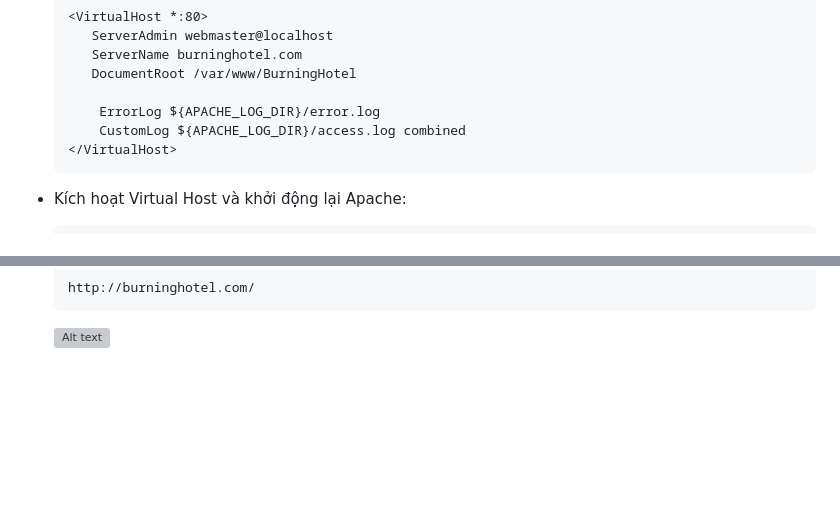
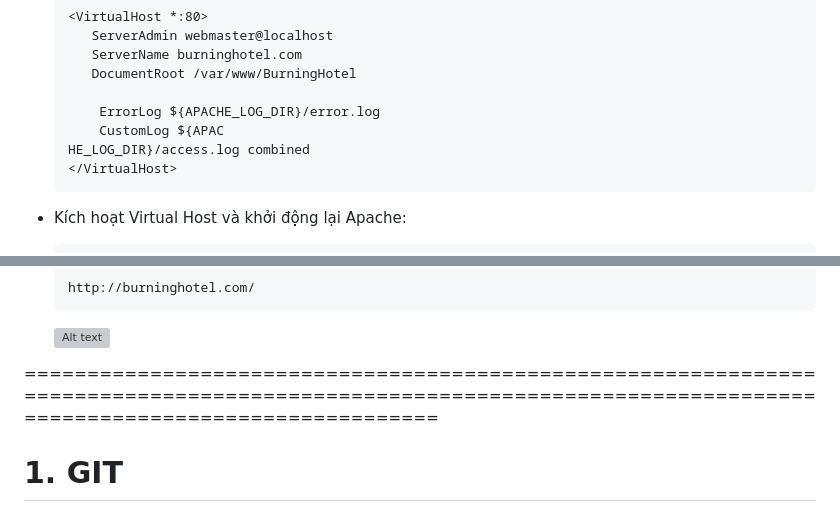
Before and after one commit to batruong1704/BurningHotel_Backup, a Markdown page: README.md, 2 parts joined by grey strips. GitHub-like rendering; blank space fills up the shorter version; grey boxes are pictures that could not be loaded.

````diff
--- a/README.md
+++ b/README.md
@@ -196,7 +196,8 @@
         DocumentRoot /var/www/BurningHotel
 
          ErrorLog ${APACHE_LOG_DIR}/error.log
-         CustomLog ${APACHE_LOG_DIR}/access.log combined
+         CustomLog ${APAC
+     HE_LOG_DIR}/access.log combined
      </VirtualHost>
      ```
 
@@ -248,3 +249,6 @@
     http://burninghotel.com/
     ```
     ![Alt text](image-3.png)
+
+===============================================================================================================================================================
+# 1. GIT
````
